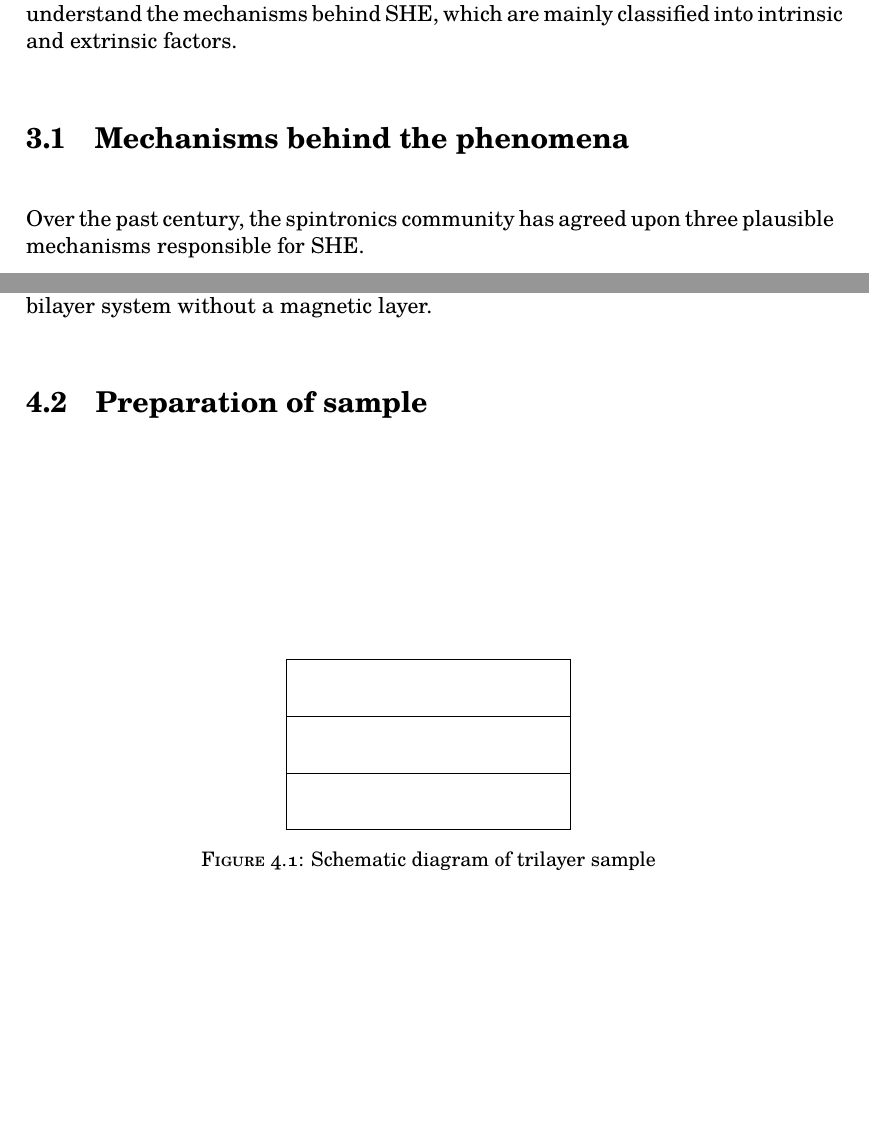
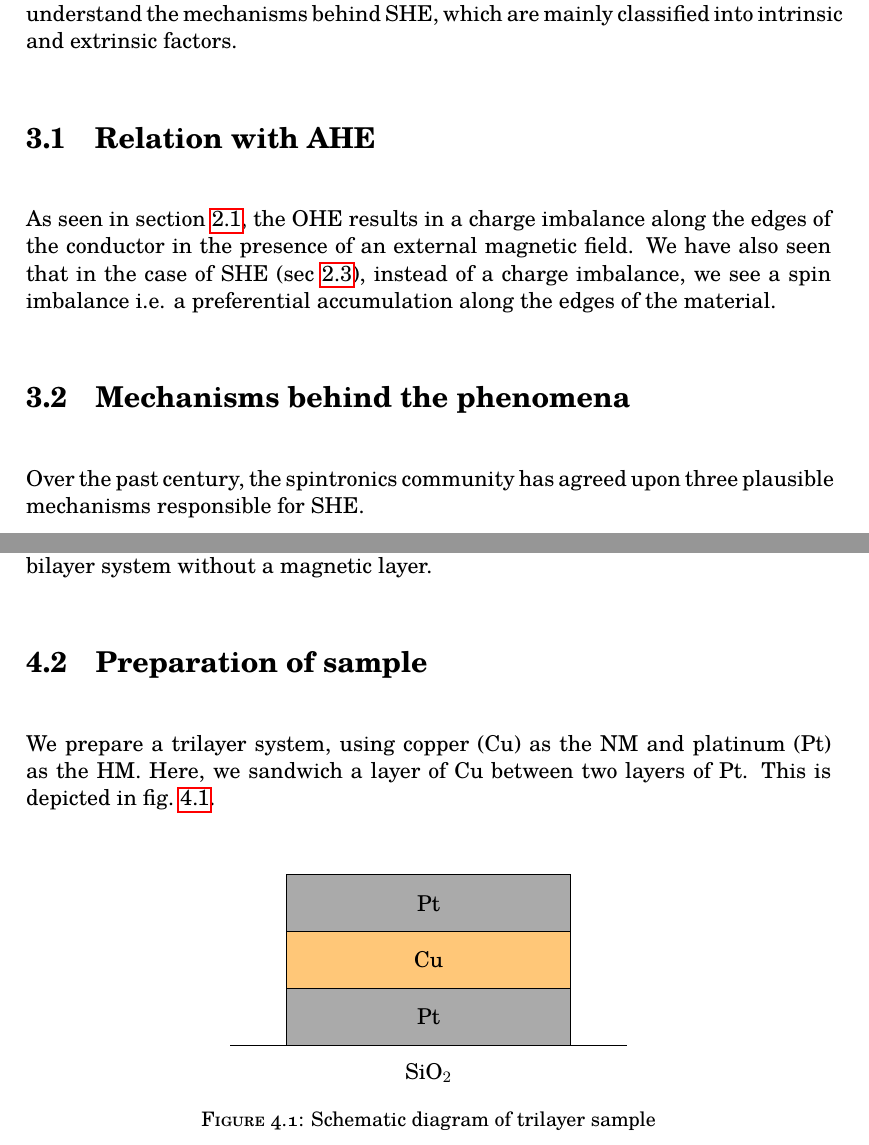
Before and after one commit to paniash/bscthesis, a LaTeX thesis (main.tex, which reads chapters/chapter3.tex, chapters/chapter4.tex): two parts of pages 18 and 19 of 20, joined at a grey line, cut so that both start at the same text, the shorter picture padded with empty space. Compiled offline with pdfLaTeX.

Commit message:
updated with Tikz diagram

```diff
--- a/chapters/chapter3.tex
+++ b/chapters/chapter3.tex
@@ -4,6 +4,13 @@
 
 In this chapter, we shall look at the semi-classical picture of SHE and try to understand the mechanisms behind SHE, which are mainly classified into intrinsic and extrinsic factors.
 
+\section{Relation with AHE}
+
+As seen in \cref{sec:ohe}, the OHE results in a charge imbalance along the edges of the conductor in the presence of an external magnetic field. We have also seen that in the case of SHE (sec \ref{sec:she}), instead of a charge imbalance, we see a spin imbalance i.e. a preferential accumulation along the edges of the material.
+
+
+
+
 \section{Mechanisms behind the phenomena}
 
 Over the past century, the spintronics community has agreed upon three plausible mechanisms responsible for SHE.
--- a/chapters/chapter4.tex
+++ b/chapters/chapter4.tex
@@ -12,12 +12,20 @@ In our study, we intend to explore the detection of spin current in a NM/HM bila
 
 \section{Preparation of sample}
 
+We prepare a trilayer system, using copper (Cu) as the NM and platinum (Pt) as the HM. Here, we sandwich a layer of Cu between two layers of Pt. This is depicted in \cref{layers}.
+
 \begin{figure}
     \centering
 \begin{tikzpicture}
-    \draw (0,0) -- (5,0) -- (5,3) -- (0,3) -- cycle;
-    \draw (0,1) -- (5,1);
-    \draw (0,2) -- (5,2);
+    \draw [fill={rgb:black,1;white,2}] (0,0) rectangle (5,3);
+    \node at (2.5,2.5) {Pt};
+    \draw [fill={rgb:orange,1;yellow,2;pink,5}] (0,0) rectangle (5,2);
+    \node at (2.5,1.5) {Cu};
+    \draw [fill={rgb:black,1;white,2}] (0,0) rectangle (5,1);
+    \node at (2.5,0.5) {Pt};
+    \draw (-1,0) -- (6,0);
+    \node at (2.5,-0.5) {SiO$_2$};
 \end{tikzpicture}
     \caption{Schematic diagram of trilayer sample}
+    \label{layers}
 \end{figure}
```
Also changed, not shown: chapters/chapter2.tex (+2 -2 lines).
